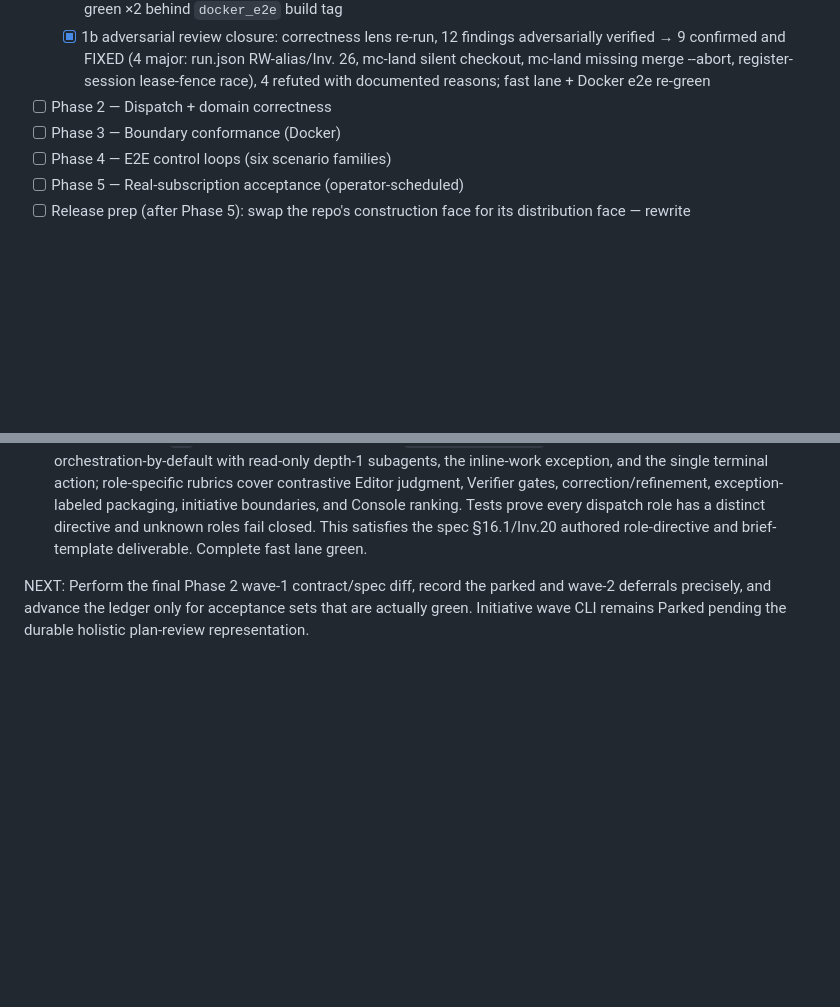
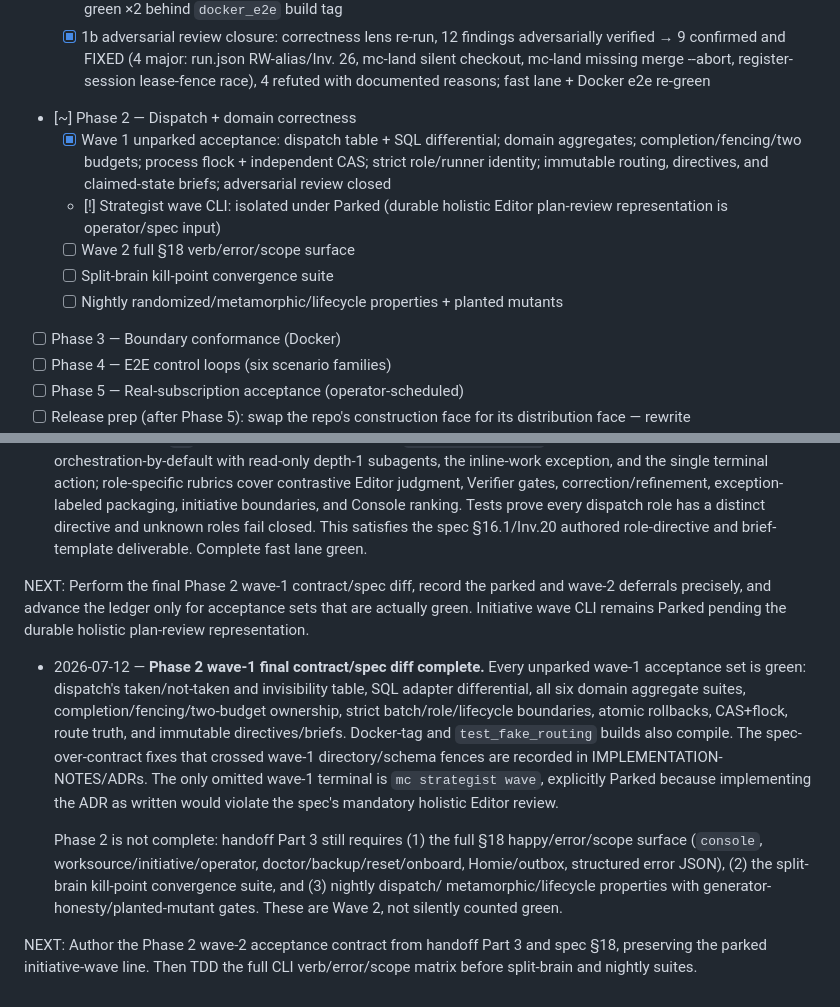
Before and after one commit to vinchenkov/CullingHouse, a Markdown page: PROGRESS.md, 2 parts joined by grey strips. Rendered like a GitHub page; blank space fills up the shorter version.

Commit message:
Phase 2 wave 1: record adversarial acceptance

```diff
--- a/PROGRESS.md
+++ b/PROGRESS.md
@@ -39,7 +39,16 @@ FAST SUITE: mc/check.sh (gofmt+vet+go test ./... — includes substrate + promot
         RW-alias/Inv. 26, mc-land silent checkout, mc-land missing
         merge --abort, register-session lease-fence race), 4 refuted with
         documented reasons; fast lane + Docker e2e re-green
-- [ ] Phase 2 — Dispatch + domain correctness
+- [~] Phase 2 — Dispatch + domain correctness
+  - [x] Wave 1 unparked acceptance: dispatch table + SQL differential;
+        domain aggregates; completion/fencing/two budgets; process flock +
+        independent CAS; strict role/runner identity; immutable routing,
+        directives, and claimed-state briefs; adversarial review closed
+  - [!] Strategist wave CLI: isolated under Parked (durable holistic Editor
+        plan-review representation is operator/spec input)
+  - [ ] Wave 2 full §18 verb/error/scope surface
+  - [ ] Split-brain kill-point convergence suite
+  - [ ] Nightly randomized/metamorphic/lifecycle properties + planted mutants
 - [ ] Phase 3 — Boundary conformance (Docker)
 - [ ] Phase 4 — E2E control loops (six scenario families)
 - [ ] Phase 5 — Real-subscription acceptance (operator-scheduled)
@@ -593,3 +602,25 @@ NEXT: Perform the final Phase 2 wave-1 contract/spec diff, record the parked
 and wave-2 deferrals precisely, and advance the ledger only for acceptance
 sets that are actually green. Initiative wave CLI remains Parked pending the
 durable holistic plan-review representation.
+
+- 2026-07-12 — **Phase 2 wave-1 final contract/spec diff complete.** Every
+  unparked wave-1 acceptance set is green: dispatch's taken/not-taken and
+  invisibility table, SQL adapter differential, all six domain aggregate
+  suites, completion/fencing/two-budget ownership, strict batch/role/lifecycle
+  boundaries, atomic rollbacks, CAS+flock, route truth, and immutable
+  directives/briefs. Docker-tag and `test_fake_routing` builds also compile.
+  The spec-over-contract fixes that crossed wave-1 directory/schema fences
+  are recorded in IMPLEMENTATION-NOTES/ADRs. The only omitted wave-1 terminal
+  is `mc strategist wave`, explicitly Parked because implementing the ADR as
+  written would violate the spec's mandatory holistic Editor review.
+
+  Phase 2 is not complete: handoff Part 3 still requires (1) the full §18
+  happy/error/scope surface (`console`, worksource/initiative/operator,
+  doctor/backup/reset/onboard, Homie/outbox, structured error JSON), (2) the
+  split-brain kill-point convergence suite, and (3) nightly dispatch/
+  metamorphic/lifecycle properties with generator-honesty/planted-mutant
+  gates. These are Wave 2, not silently counted green.
+
+NEXT: Author the Phase 2 wave-2 acceptance contract from handoff Part 3 and
+spec §18, preserving the parked initiative-wave line. Then TDD the full CLI
+verb/error/scope matrix before split-brain and nightly suites.
```
